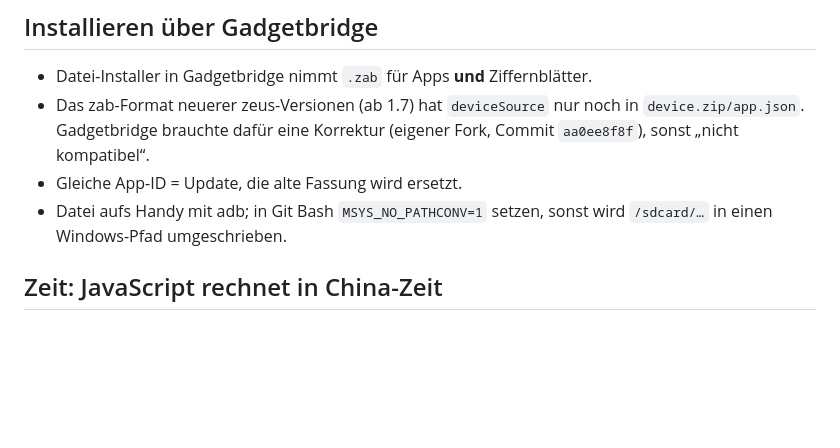
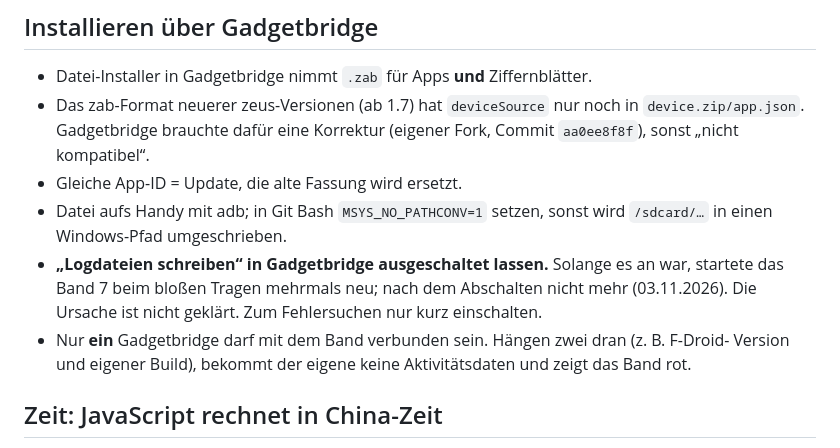
Before and after one commit to gh0stless/ciggie-counter, a Markdown page: docs/zepp-os-band7-tricks.md, the part around the change. Rendered like a GitHub page; blank space fills up the shorter version.

Commit message:
Docs: Gadgetbridge file logging rebooted the Band 7, one Gadgetbridge only
Co-Authored-By: Claude Opus 5.5 <noreply@anthropic.com>

```diff
--- a/docs/zepp-os-band7-tricks.md
+++ b/docs/zepp-os-band7-tricks.md
@@ -36,6 +36,11 @@ anders vermerkt.
 - Gleiche App-ID = Update, die alte Fassung wird ersetzt.
 - Datei aufs Handy mit adb; in Git Bash `MSYS_NO_PATHCONV=1` setzen, sonst wird `/sdcard/…`
   in einen Windows-Pfad umgeschrieben.
+- **„Logdateien schreiben“ in Gadgetbridge ausgeschaltet lassen.** Solange es an war, startete
+  das Band 7 beim bloßen Tragen mehrmals neu; nach dem Abschalten nicht mehr (03.11.2026).
+  Die Ursache ist nicht geklärt. Zum Fehlersuchen nur kurz einschalten.
+- Nur **ein** Gadgetbridge darf mit dem Band verbunden sein. Hängen zwei dran (z. B. F-Droid-
+  Version und eigener Build), bekommt der eigene keine Aktivitätsdaten und zeigt das Band rot.
 
 ## Zeit: JavaScript rechnet in China-Zeit
 
```
